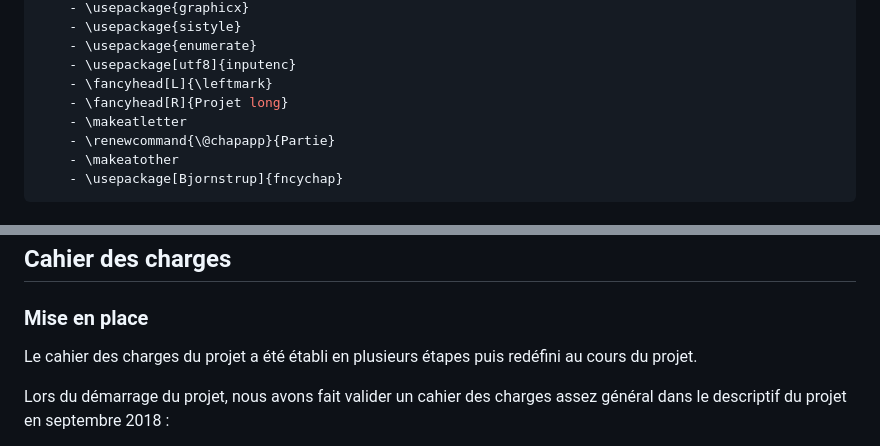
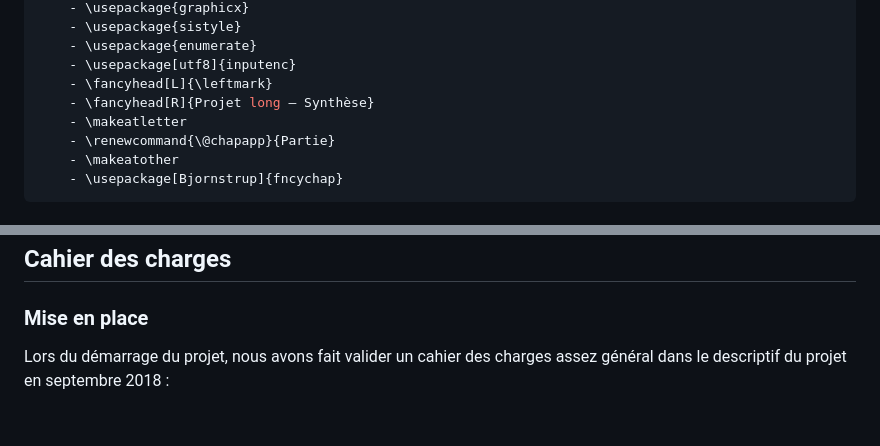
Before and after one commit to yopox/projet2A, a Markdown page: synthese.md, 2 parts joined by grey strips. Rendered like a GitHub page; blank space fills up the shorter version.

```diff
--- a/synthese.md
+++ b/synthese.md
@@ -18,7 +18,7 @@ header-includes:
     - \usepackage{enumerate}
     - \usepackage[utf8]{inputenc}
     - \fancyhead[L]{\leftmark}
-    - \fancyhead[R]{Projet long}
+    - \fancyhead[R]{Projet long — Synthèse}
     - \makeatletter
     - \renewcommand{\@chapapp}{Partie}
     - \makeatother
@@ -86,8 +86,6 @@ Nous avons rédigé un tutoriel sur Discord pour que les artistes puissent insta
 
 ### Mise en place
 
-Le cahier des charges du projet a été établi en plusieurs étapes puis redéfini au cours du projet.
-
 Lors du démarrage du projet, nous avons fait valider un cahier des charges assez général dans le descriptif du projet en septembre 2018 :
 
 \begin{enumerate}[i]
```
Also changed, not shown: other parts of synthese.md (+31 -2 lines), soutenance/assets/depart.png (added), 4 other files.
